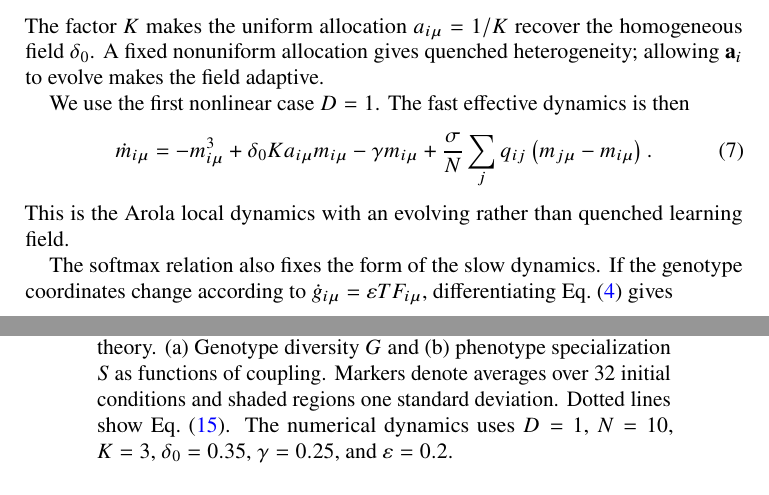
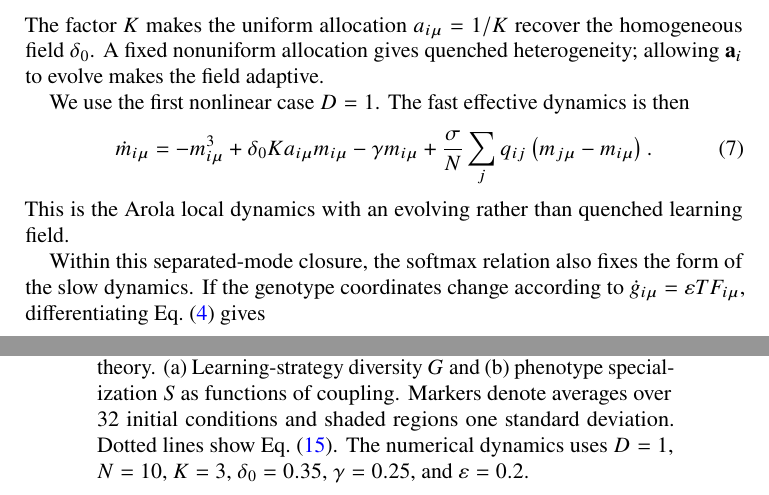
Before and after one commit to llui2/collective-learning, a LaTeX paper (draft/main.tex): two parts of pages 2 and 4 of 4, joined at a grey line, cut so that both start at the same text. Compiled offline with pdfLaTeX.

Commit message:
clarify adaptive closure

```diff
--- a/draft/main.tex
+++ b/draft/main.tex
@@ -129,7 +129,7 @@ We use the first nonlinear case $D=1$. The fast effective dynamics is then
 \end{equation}
 This is the Arola local dynamics with an evolving rather than quenched learning field.
 
-The softmax relation also fixes the form of the slow dynamics. If the genotype coordinates change according to $\dot g_{i\mu}=\varepsilon T F_{i\mu}$, differentiating Eq.~\eqref{eq:softmax} gives
+Within this separated-mode closure, the softmax relation also fixes the form of the slow dynamics. If the genotype coordinates change according to $\dot g_{i\mu}=\varepsilon T F_{i\mu}$, differentiating Eq.~\eqref{eq:softmax} gives
 \begin{equation}
 \dot a_{i\mu}
 =
@@ -258,7 +258,7 @@ Both vanish in the symmetric state.
 \includegraphics[width=0.62\linewidth]{figures/fig3.pdf}
 \caption{
 Spontaneous differentiation in the adaptive effective theory.
-(a) Genotype diversity $G$ and (b) phenotype specialization $S$ as functions of coupling.
+(a) Learning-strategy diversity $G$ and (b) phenotype specialization $S$ as functions of coupling.
 Markers denote averages over 32 initial conditions and shaded regions one standard deviation.
 Dotted lines show Eq.~\eqref{eq:sigmac}.
 The numerical dynamics uses $D=1$, $N=10$, $K=3$, $\delta_0=0.35$, $\gamma=0.25$, and $\varepsilon=0.2$.
```
